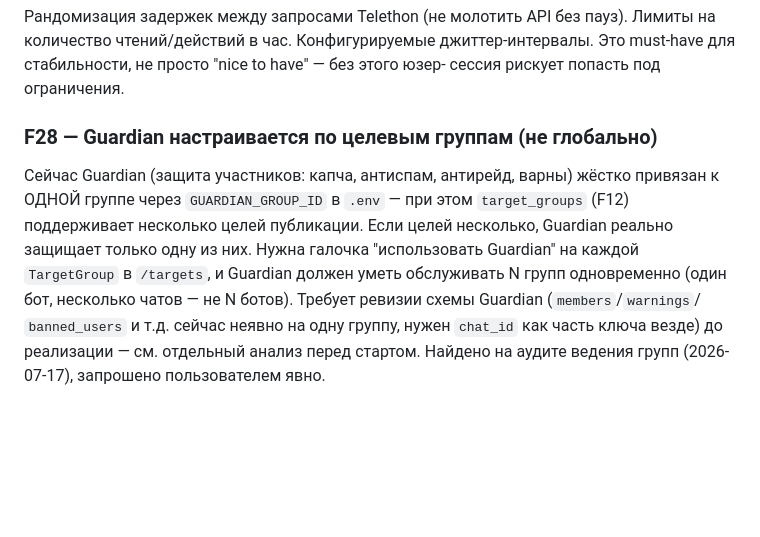
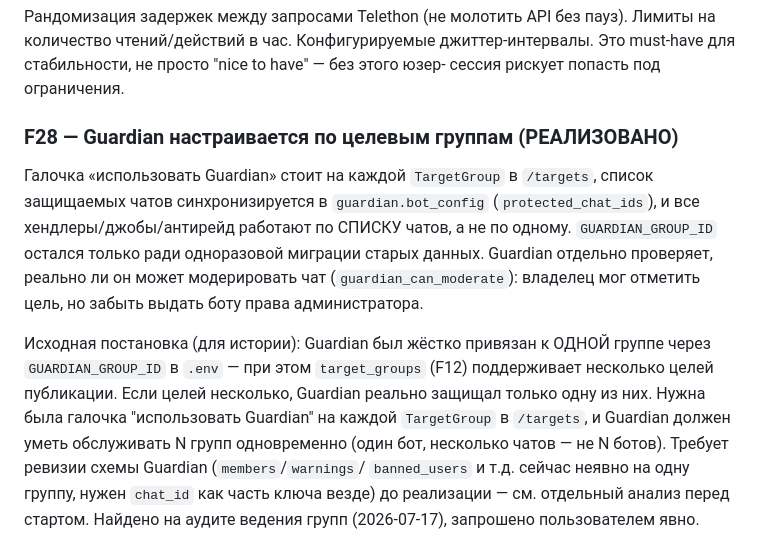
Before and after one commit to RakinSV/Telegram-admin-app-project, a Markdown page: FEATURES.md, the part around the change. GitHub-like rendering; blank space fills up the shorter version.

Commit message:
@ Docs: F28 значился нереализованным, хотя сделан ещё в Фазе 6
Четвёртая устаревшая запись подряд (после F24/F25/F26). Дока описывала
проблему в настоящем времени — «Guardian жёстко привязан к ОДНОЙ группе», —
хотя галочка на TargetGroup, синхронизация protected_chat_ids и работа
хендлеров по списку чатов существуют давно (задачи F28.1-F28.10).

Исходная постановка оставлена ниже как история: по ней понятно, ЗАЧЕМ фича
делалась, а это ровно то, чего не восстановишь по коду.

Co-Authored-By: Claude Opus 4.8 <noreply@anthropic.com>
@

```diff
--- a/FEATURES.md
+++ b/FEATURES.md
@@ -108,11 +108,19 @@ LLM — "выбери 2-3 наиболее релевантных из спис
 Это must-have для стабильности, не просто "nice to have" — без этого юзер-
 сессия рискует попасть под ограничения.
 
-### F28 — Guardian настраивается по целевым группам (не глобально)
-Сейчас Guardian (защита участников: капча, антиспам, антирейд, варны) жёстко
+### F28 — Guardian настраивается по целевым группам (РЕАЛИЗОВАНО)
+Галочка «использовать Guardian» стоит на каждой `TargetGroup` в `/targets`,
+список защищаемых чатов синхронизируется в `guardian.bot_config`
+(`protected_chat_ids`), и все хендлеры/джобы/антирейд работают по СПИСКУ
+чатов, а не по одному. `GUARDIAN_GROUP_ID` остался только ради одноразовой
+миграции старых данных. Guardian отдельно проверяет, реально ли он может
+модерировать чат (`guardian_can_moderate`): владелец мог отметить цель, но
+забыть выдать боту права администратора.
+
+Исходная постановка (для истории): Guardian был жёстко
 привязан к ОДНОЙ группе через `GUARDIAN_GROUP_ID` в `.env` — при этом
 `target_groups` (F12) поддерживает несколько целей публикации. Если целей
-несколько, Guardian реально защищает только одну из них. Нужна галочка
+несколько, Guardian реально защищал только одну из них. Нужна была галочка
 "использовать Guardian" на каждой `TargetGroup` в `/targets`, и Guardian
 должен уметь обслуживать N групп одновременно (один бот, несколько чатов —
 не N ботов). Требует ревизии схемы Guardian (`members`/`warnings`/
```
